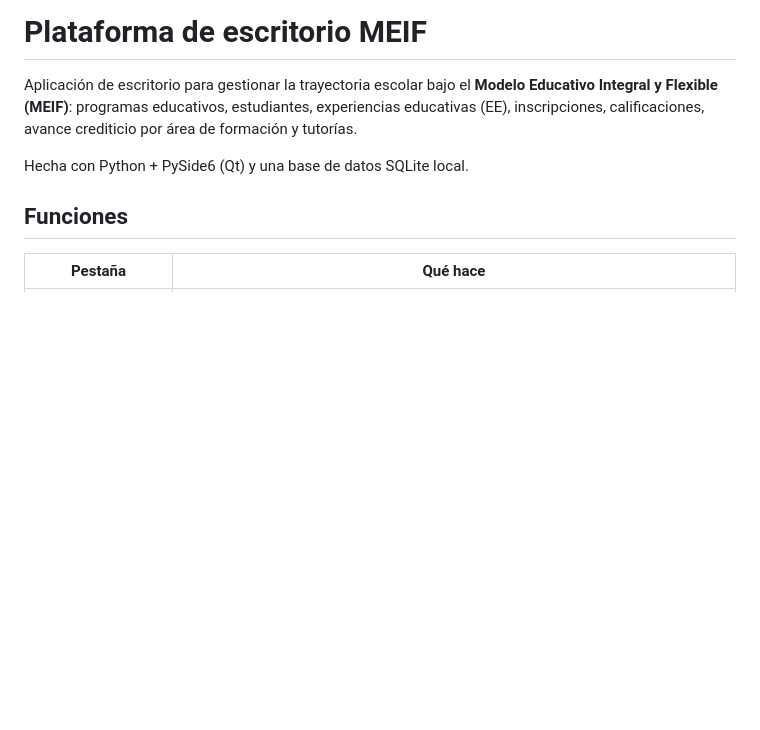
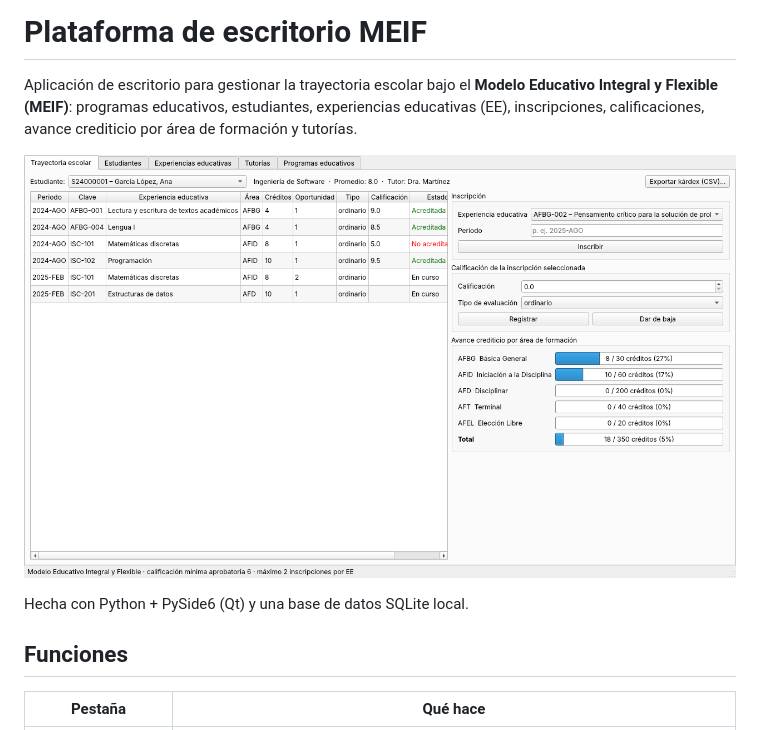
Before and after one commit to uajesusmc/uajesusmc, a Markdown page: README.md, the part around the change. Drawn GitHub-style; pictures changed too: docs/captura.png (added); blank space fills up the shorter version.

Commit message:
Ordena EE por área de formación y agrega captura
Co-Authored-By: Claude Opus 5.5 <noreply@anthropic.com>
Claude-Session: https://claude.ai/code/session_01FE2eiCK9maC6rCiKEdVsvV

```diff
--- a/README.md
+++ b/README.md
@@ -4,6 +4,8 @@ Aplicación de escritorio para gestionar la trayectoria escolar bajo el
 **Modelo Educativo Integral y Flexible (MEIF)**: programas educativos,
 estudiantes, experiencias educativas (EE), inscripciones, calificaciones,
 avance crediticio por área de formación y tutorías.
+
+![Trayectoria escolar](docs/captura.png)
 
 Hecha con Python + PySide6 (Qt) y una base de datos SQLite local.
 
```
Also changed, not shown: 1 other file.
